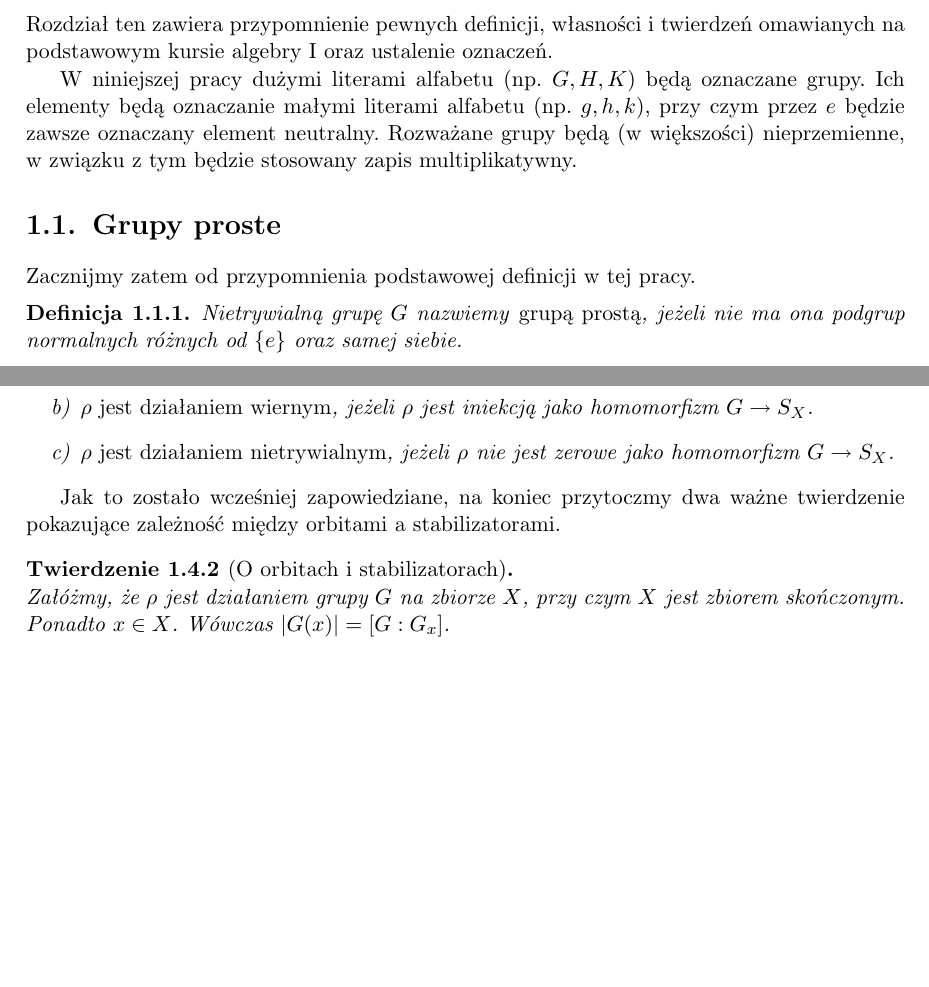
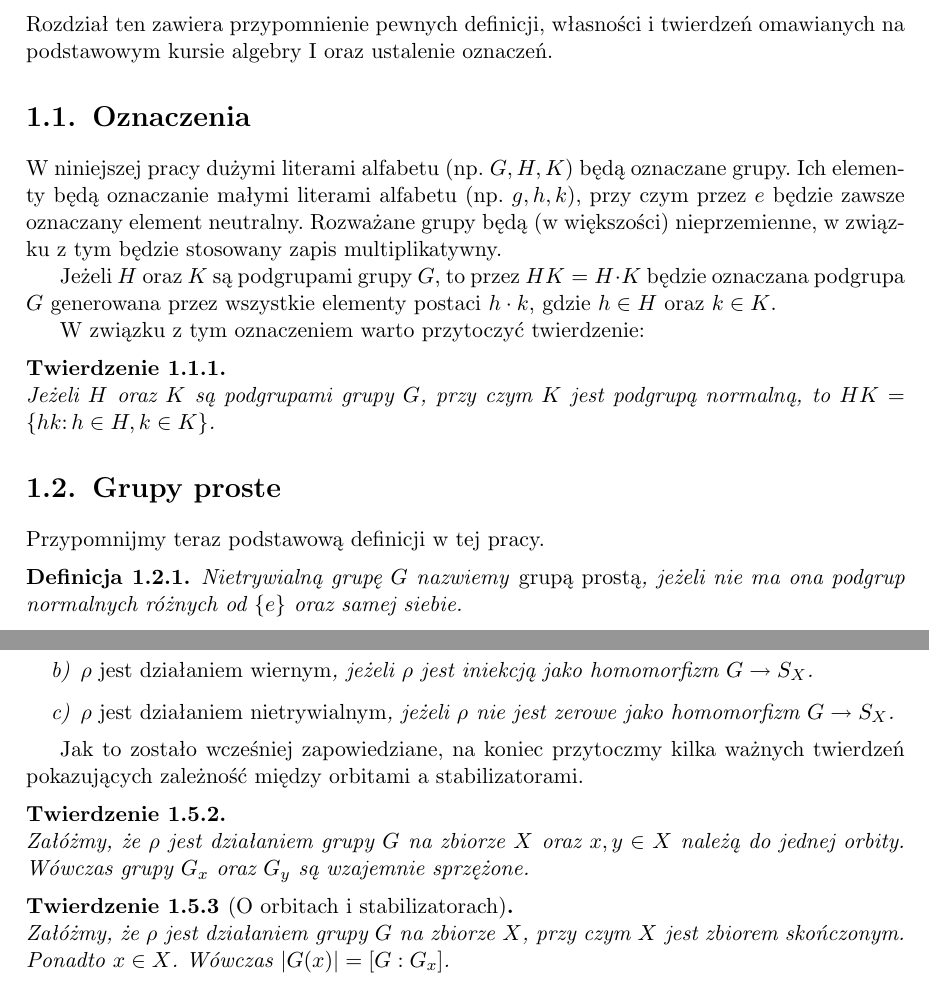
Before and after one commit to dmalinowski/licencjat, a LaTeX thesis (licencjat.tex): two parts of pages 9 and 11 of 21, joined at a grey line, cut so that both start at the same text, the shorter picture padded with empty space. Compiled offline with pdfLaTeX.

Commit message:
Dodane dwa fakty we wprowadzeniu

```diff
--- a/licencjat.tex
+++ b/licencjat.tex
@@ -61,13 +61,26 @@
 Rozdział ten zawiera przypomnienie pewnych definicji, własności i~twierdzeń omawianych na podstawowym kursie algebry I
 oraz ustalenie oznaczeń.
 
+\section{Oznaczenia}
+
 W niniejszej pracy dużymi literami alfabetu (np. $G, H, K$) będą oznaczane grupy.
 Ich elementy będą oznaczanie małymi literami alfabetu (np. $g, h, k$), przy czym przez $e$ będzie zawsze oznaczany element neutralny.
 Rozważane grupy będą (w większości) nieprzemienne, w~związku z~tym będzie stosowany zapis multiplikatywny.
 
+Jeżeli $H$ oraz $K$ są podgrupami grupy $G$, to przez $H K = H \cdot K$ będzie oznaczana podgrupa $G$
+generowana przez wszystkie elementy postaci $h \cdot k$, gdzie $h \in H$ oraz $k \in K$.
+
+W związku z tym oznaczeniem warto przytoczyć twierdzenie:
+
+\begin{thh} \label{mult_groups} $ $ \\
+	Jeżeli $H$ oraz $K$ są podgrupami grupy $G$, przy czym $K$ jest podgrupą normalną,
+	to $HK = \{ h k \colon h \in H, k \in K\}$.
+\end{thh}
+
+
 \section{Grupy proste}
 
-Zacznijmy zatem od przypomnienia podstawowej definicji w~tej pracy.
+Przypomnijmy teraz podstawową definicji w~tej pracy.
 \begin{deff}
 	Nietrywialną grupę $G$ nazwiemy \emph{grupą prostą}, jeżeli nie ma ona podgrup normalnych różnych od $\{e\}$ oraz samej siebie.
 \end{deff}
@@ -187,11 +200,17 @@ przypomnijmy wcześniej, jakie własności może mieć działanie grupy na zbior
 	\end{enumerate}
 \end{deff}
 
-Jak to zostało wcześniej zapowiedziane, na koniec przytoczmy dwa ważne twierdzenie pokazujące zależność między orbitami a~stabilizatorami.
+Jak to zostało wcześniej zapowiedziane, na koniec przytoczmy kilka ważnych twierdzeń pokazujących zależność między orbitami a~stabilizatorami.
+
+\begin{thh}\label{conj_stab} $ $\\
+	Załóżmy, że $\rho$ jest działaniem grupy $G$ na zbiorze $X$ oraz $x, y \in X$ należą do jednej orbity.
+	Wówczas grupy $G_x$ oraz $G_y$ są wzajemnie sprzężone.
+\end{thh}
 
 \begin{thh}[O orbitach i~stabilizatorach] $ $\\
 	Załóżmy, że $\rho$ jest działaniem grupy $G$ na zbiorze $X$, przy czym $X$ jest zbiorem skończonym.
-	Ponadto $x \in X$. Wówczas $|G(x)| = [G : G_x]$.
+	Ponadto $x \in X$.
+	Wówczas $|G(x)| = [G : G_x]$.
 \end{thh}
 
 \begin{thh}[Równanie klas] $ $\\
```
Also changed, not shown: licencjat.pdf, licencjat.tex (14 more changed lines).
